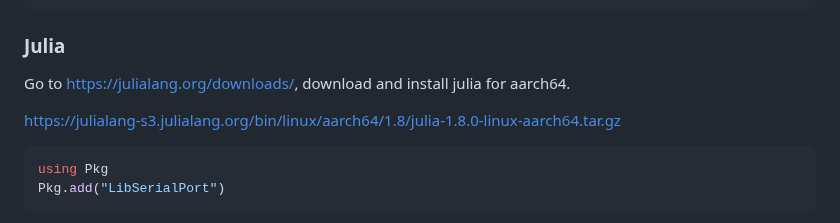
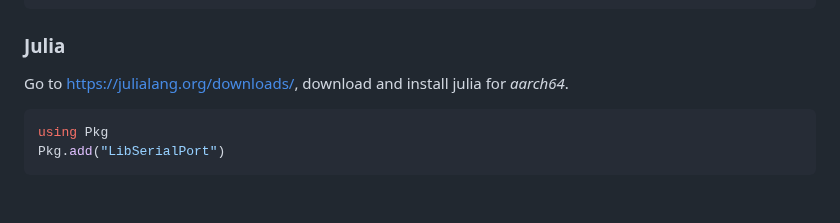
Before and after one commit to gher-uliege/drifter-raspberry-pi, a Markdown page: README.md, the part around the change. Drawn GitHub-style; blank space fills up the shorter version.

````diff
--- a/README.md
+++ b/README.md
@@ -33,9 +33,8 @@ top
 ### Julia
 
 
-Go to https://julialang.org/downloads/, download and install julia for aarch64.
+Go to https://julialang.org/downloads/, download and install julia for *aarch64*.
 
-https://julialang-s3.julialang.org/bin/linux/aarch64/1.8/julia-1.8.0-linux-aarch64.tar.gz
 
 ```julia
 using Pkg
````
